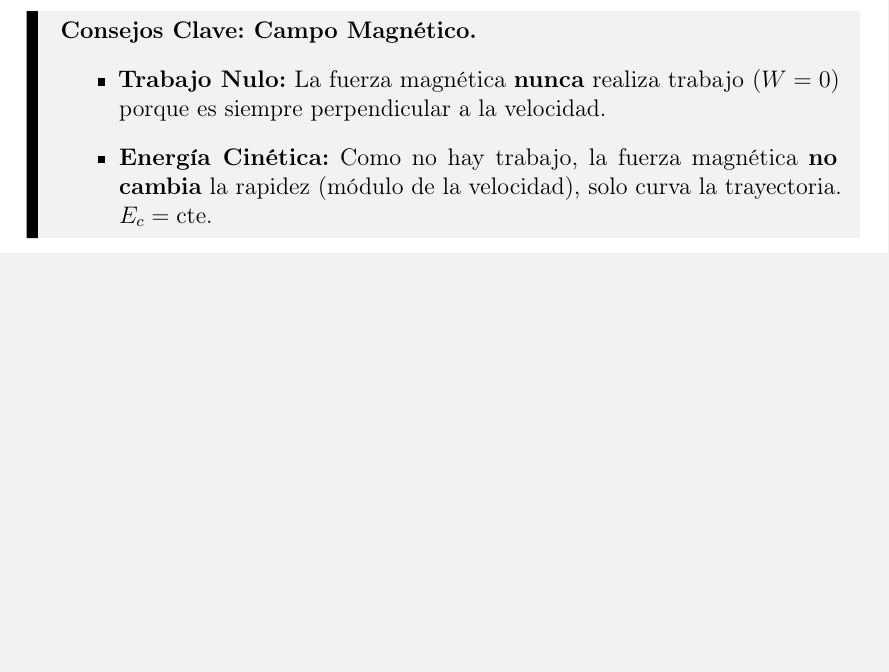
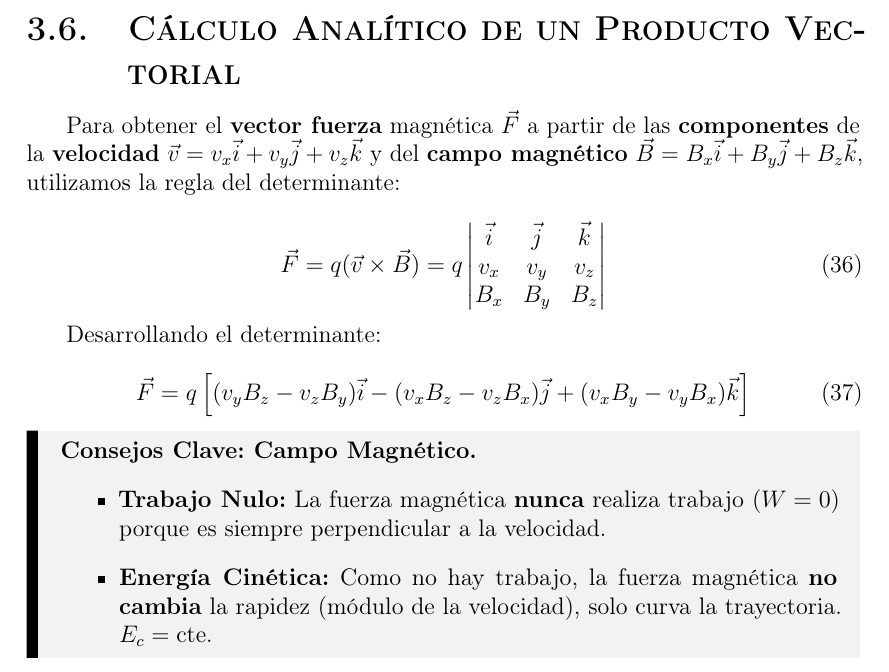
Before and after one commit to manu-snchz/Fisica-2-Bachillerato, a LaTeX document (document.tex): part of page 20 of 21, cut at the place of the change, the shorter picture padded with empty space. Compiled offline with pdfLaTeX.

Commit message:
feat: Add analytical calculation of the magnetic force cross product.

```diff
--- a/document.tex
+++ b/document.tex
@@ -746,6 +746,26 @@ La frecuencia en la que hay que cambiar la \textbf{polaridad} de la corriente en
 \end{equation}
 
 
+\subsection{Cálculo Analítico de un Producto Vectorial}
+
+Para obtener el \textbf{vector fuerza} magnética $\vec{F}$ a partir de las \textbf{componentes} de la \textbf{velocidad} $\vec{v} = v_x\vec{i} + v_y\vec{j} + v_z\vec{k}$ y del \textbf{campo magnético} $\vec{B} = B_x\vec{i} + B_y\vec{j} + B_z\vec{k}$, utilizamos la regla del determinante:
+
+\begin{equation}\label{MAGN_PRODUCTOVECTORIAL}
+	\vec{F} = q (\vec{v} \times \vec{B}) = q
+	\begin{vmatrix}
+		\vec{i} & \vec{j} & \vec{k} \\
+		v_x & v_y & v_z \\
+		B_x & B_y & B_z
+	\end{vmatrix}
+\end{equation}
+
+Desarrollando el determinante:
+
+\begin{equation}\label{MAGN_PRODUCTOVECTORIALDEVELOPADO}
+	\vec{F} = q \left[ (v_y B_z - v_z B_y)\vec{i} - (v_x B_z - v_z B_x)\vec{j} + (v_x B_y - v_y B_x)\vec{k} \right]
+\end{equation}
+
+
 \begin{mybox}{Consejos Clave: Campo Magnético}
 	\begin{itemize}
 		\item \textbf{Trabajo Nulo:} La fuerza magnética \textbf{nunca} realiza trabajo ($W=0$) porque es siempre perpendicular a la velocidad.
```
Also changed, not shown: document.pdf, document.tex (2 more changed lines), 6 other files.
